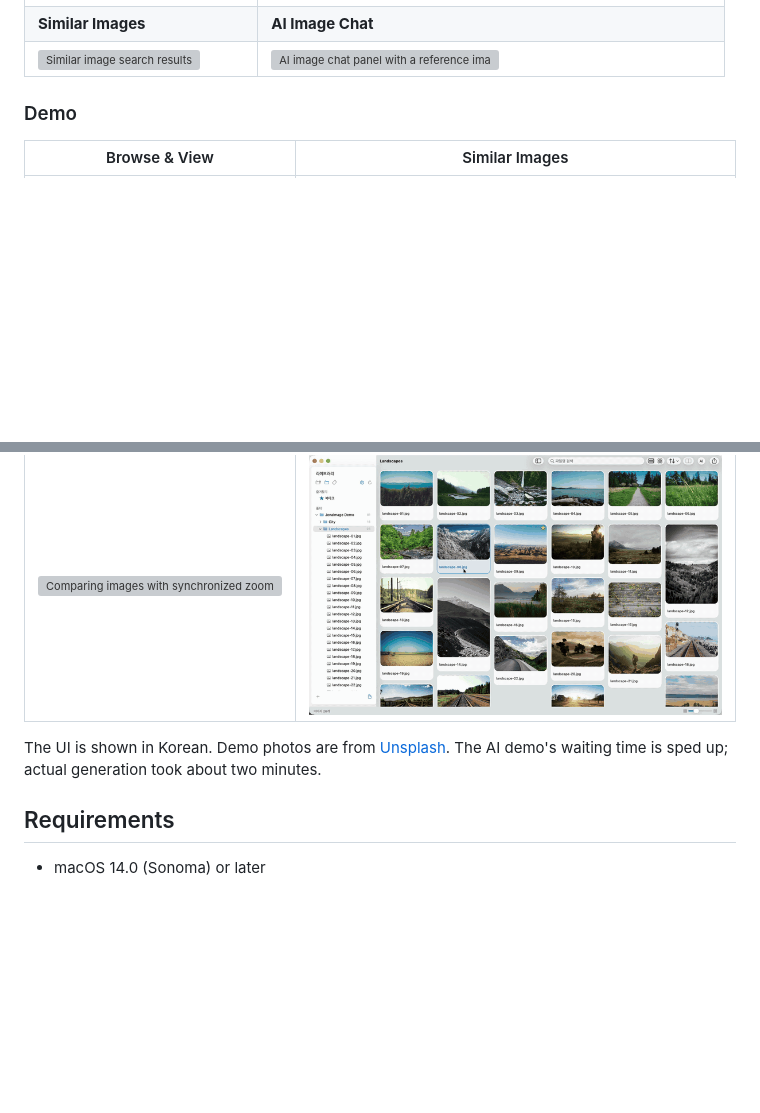
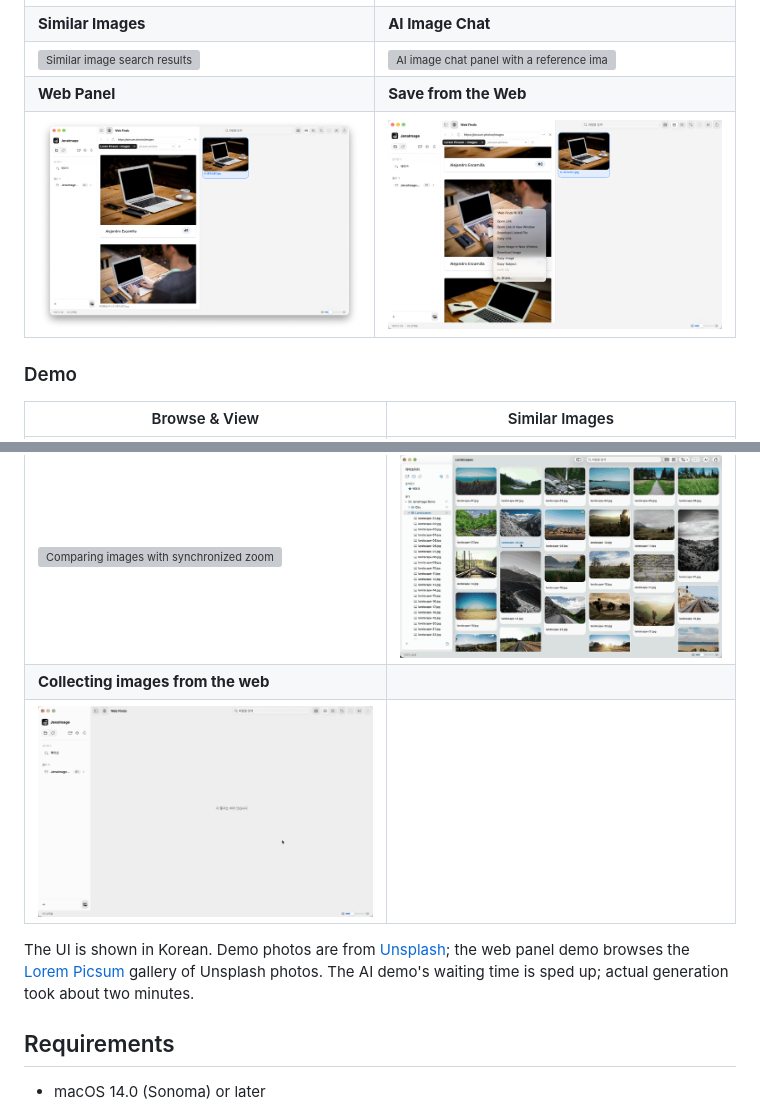
Before and after one commit to jenalab-com/jena-image, a Markdown page: README.md, 2 parts joined by grey strips. Rendered like a GitHub page; pictures changed too: docs/media/09-web-panel.png (added), docs/media/10-web-save.png (added), docs/media/web.gif (added); blank space fills up the shorter version; grey boxes are pictures that could not be loaded.

```diff
--- a/README.md
+++ b/README.md
@@ -51,6 +51,8 @@
 | <img src="docs/media/05-compare.png" alt="Compare three images side by side" width="440"> | <img src="docs/media/06-categories.png" alt="Category browsing" width="440"> |
 | **Similar Images** | **AI Image Chat** |
 | <img src="docs/media/07-similar.png" alt="Similar image search results" width="440"> | <img src="docs/media/08-ai-chat.png" alt="AI image chat panel with a reference image" width="440"> |
+| **Web Panel** | **Save from the Web** |
+| <img src="docs/media/09-web-panel.png" alt="Web panel with tabs between the sidebar and the image list, with a dragged web image saved to the folder" width="440"> | <img src="docs/media/10-web-save.png" alt="Right-click menu on a web image with a save-to-folder item" width="440"> |
 
 ### Demo
 
@@ -59,8 +61,10 @@
 | <img src="docs/media/browse.gif" alt="Browsing, layout switching and viewer navigation" width="440"> | <img src="docs/media/similar.gif" alt="Finding similar images from the context menu" width="440"> |
 | **Compare with synced zoom** | **AI image generation** |
 | <img src="docs/media/compare.gif" alt="Comparing images with synchronized zoom" width="440"> | <img src="docs/media/ai.gif" alt="Generating an image from a reference with Codex (waiting time sped up)" width="440"> |
+| **Collecting images from the web** | |
+| <img src="docs/media/web.gif" alt="Opening the web panel, dragging a web image into a folder, saving another from the right-click menu and switching tabs" width="440"> | |
 
-The UI is shown in Korean. Demo photos are from [Unsplash](docs/media/CREDITS.md). The AI demo's waiting time is sped up; actual generation took about two minutes.
+The UI is shown in Korean. Demo photos are from [Unsplash](docs/media/CREDITS.md); the web panel demo browses the [Lorem Picsum](https://picsum.photos/images) gallery of Unsplash photos. The AI demo's waiting time is sped up; actual generation took about two minutes.
 
 ## Requirements
 
```
Also changed, not shown: docs/media/CREDITS.md (+4 -0 lines), docs/media/README.md (+11 -0 lines), 5 other files.
